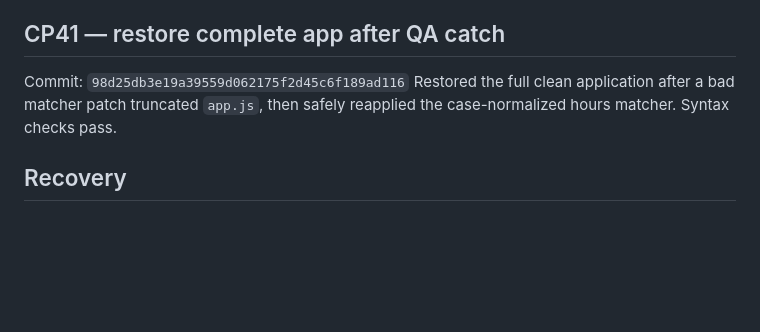
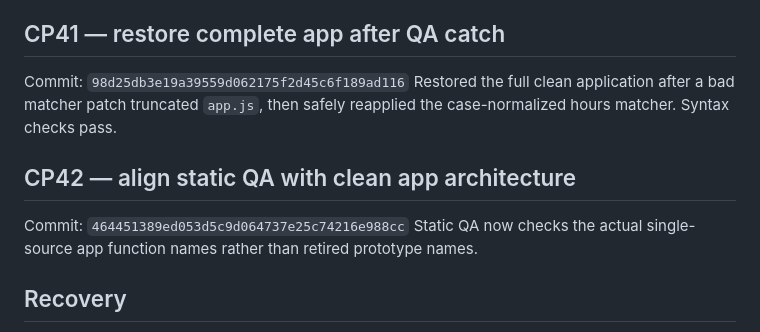
Before and after one commit to bdd79797979797979797979-web/dinliminates1, a Markdown page: SAVEPOINTS.md, the part around the change. GitHub-like rendering; blank space fills up the shorter version.

Commit message:
CHECKPOINT 42: record QA contract alignment

```diff
--- a/SAVEPOINTS.md
+++ b/SAVEPOINTS.md
@@ -168,6 +168,10 @@ Added a non-runtime release gate marker and kept Vercel/Netlify preview verifica
 Commit: `98d25db3e19a39559d062175f2d45c6f189ad116`
 Restored the full clean application after a bad matcher patch truncated `app.js`, then safely reapplied the case-normalized hours matcher. Syntax checks pass.
 
+## CP42 — align static QA with clean app architecture
+Commit: `464451389ed053d5c9d064737e25c74216e988cc`
+Static QA now checks the actual single-source app function names rather than retired prototype names.
+
 ## Recovery
 Branch: `clean-rebuild` (deployable app at repository root)
 Legacy production app remains on `main`.
```
